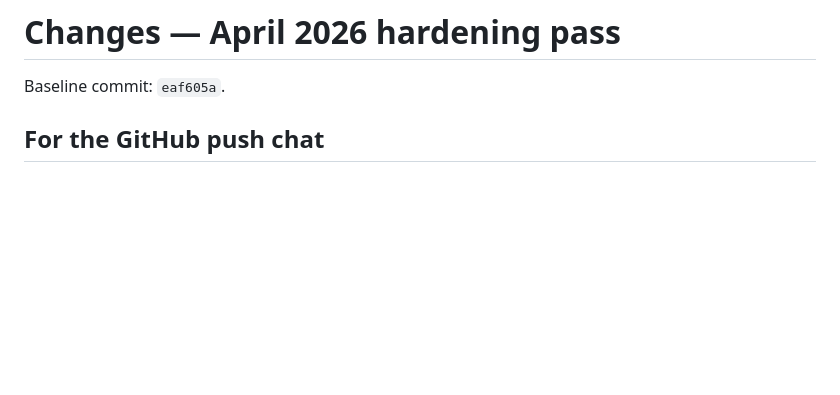
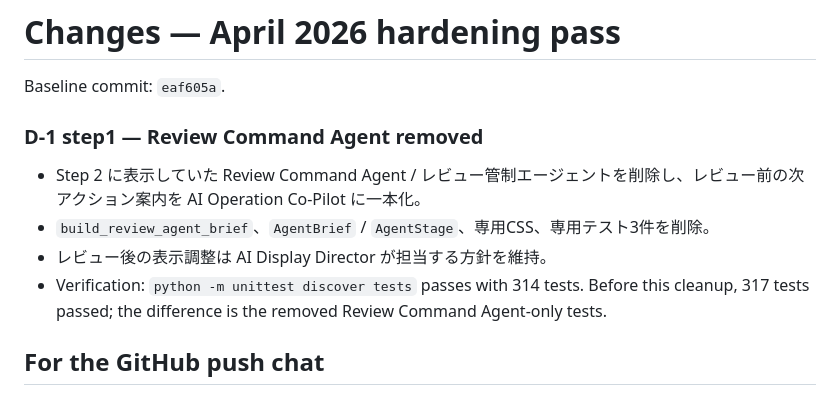
Before and after one commit to groovewaves-prog/codex_app_ver2, a Markdown page: CHANGES.md, the part around the change. Rendered like a GitHub page; blank space fills up the shorter version.

Commit message:
docs: update D-1 step1 handoff notes

```diff
--- a/CHANGES.md
+++ b/CHANGES.md
@@ -1,6 +1,13 @@
 # Changes — April 2026 hardening pass
 
 Baseline commit: `eaf605a`.
+
+### D-1 step1 — Review Command Agent removed
+
+- Step 2 に表示していた Review Command Agent / レビュー管制エージェントを削除し、レビュー前の次アクション案内を AI Operation Co-Pilot に一本化。
+- `build_review_agent_brief`、`AgentBrief` / `AgentStage`、専用CSS、専用テスト3件を削除。
+- レビュー後の表示調整は AI Display Director が担当する方針を維持。
+- Verification: `python -m unittest discover tests` passes with 314 tests. Before this cleanup, 317 tests passed; the difference is the removed Review Command Agent-only tests.
 
 ## For the GitHub push chat
 
```
Also changed, not shown: docs/handoff.md (+2 -3 lines), docs/mock_operation_manual.md (+0 -3 lines).
